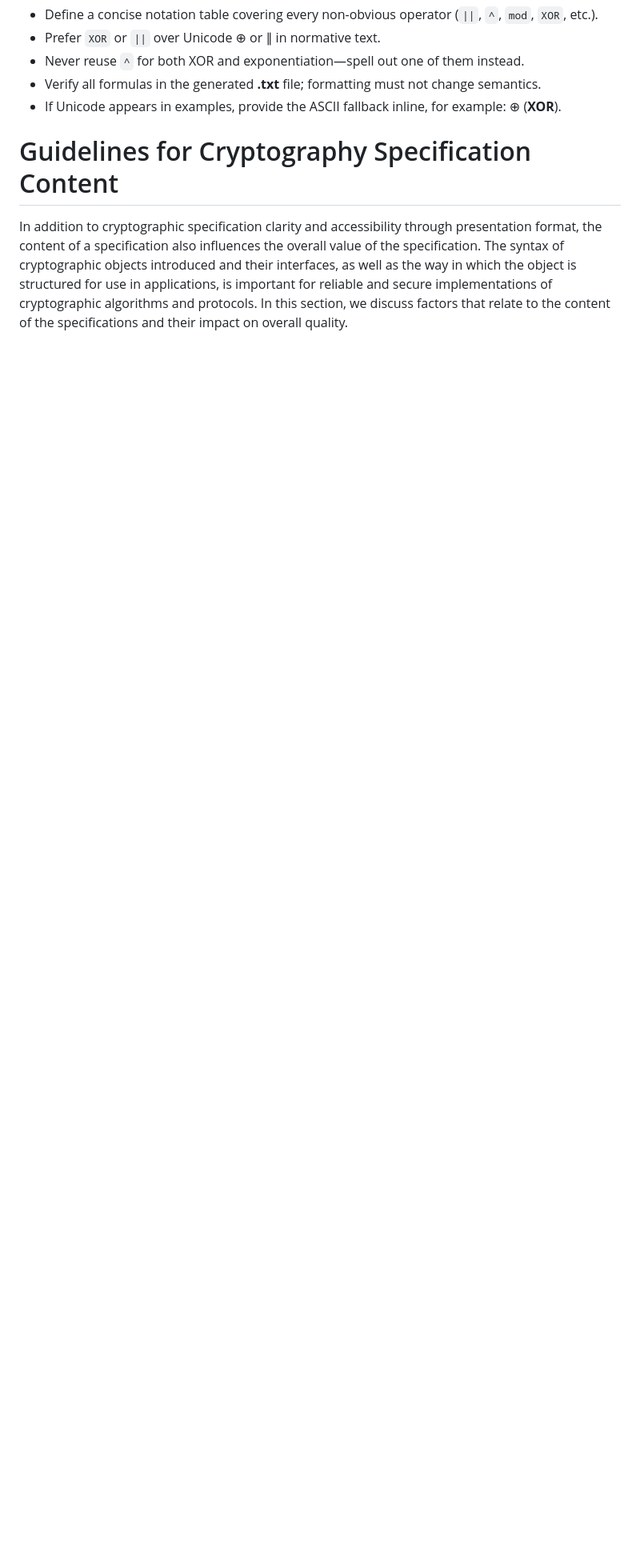
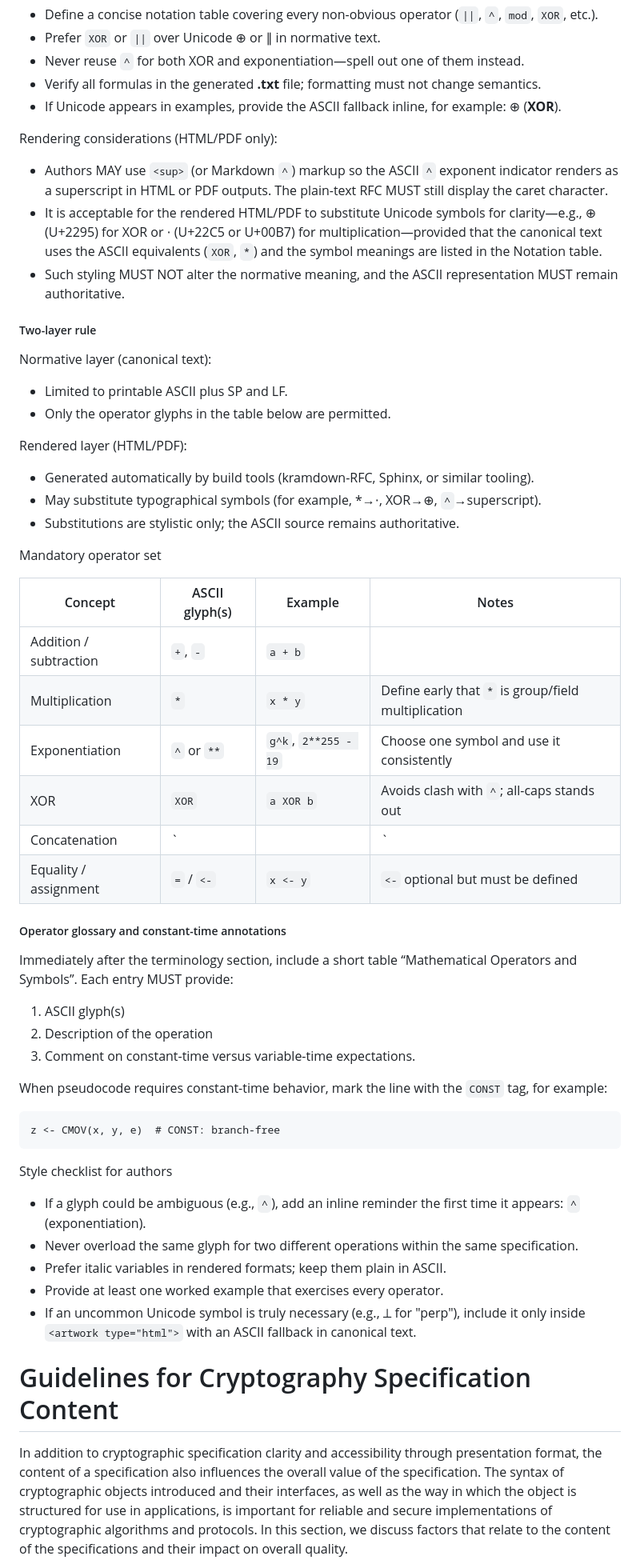
Before and after one commit to cfrg/draft-irtf-cfrg-cryptography-specification, a Markdown page: draft-irtf-cfrg-cryptography-specification.md, the part around one of its changes. Shown at 80% size. GitHub-like rendering; blank space fills up the shorter version.

Commit message:
Add two-layer rule heading style and wrap lines in ASCII-safe notation guidance

````diff
--- a/draft-irtf-cfrg-cryptography-specification.md
+++ b/draft-irtf-cfrg-cryptography-specification.md
@@ -381,6 +381,72 @@ Checklist for authors:
   change semantics.
 - If Unicode appears in examples, provide the ASCII fallback inline,
   for example: ⊕ (**XOR**).
+
+Rendering considerations (HTML/PDF only):
+
+* Authors MAY use `<sup>` (or Markdown `^`) markup so the ASCII `^`
+  exponent indicator renders as a superscript in HTML or PDF outputs.
+  The plain-text RFC MUST still display the caret character.
+* It is acceptable for the rendered HTML/PDF to substitute Unicode
+  symbols for clarity—e.g., ⊕ (U+2295) for XOR or ⋅ (U+22C5 or U+00B7)
+  for multiplication—provided that the canonical text uses the ASCII
+  equivalents (`XOR`, `*`) and the symbol meanings are listed in the
+  Notation table.
+* Such styling MUST NOT alter the normative meaning, and the ASCII
+  representation MUST remain authoritative.
+
+##### Two-layer rule
+
+Normative layer (canonical text):
+- Limited to printable ASCII plus SP and LF.
+- Only the operator glyphs in the table below are
+  permitted.
+
+Rendered layer (HTML/PDF):
+- Generated automatically by build tools (kramdown-RFC, Sphinx,
+  or similar tooling).
+- May substitute typographical symbols (for example, *→⋅,
+  XOR→⊕, `^`→superscript).
+- Substitutions are stylistic only; the ASCII source remains
+  authoritative.
+
+Mandatory operator set
+
+| Concept | ASCII glyph(s) | Example | Notes |
+| ------- | -------------- | ------- | ----- |
+| Addition / subtraction | `+`, `-` | `a + b` | |
+| Multiplication         | `*` | `x * y` | Define early that `*` is group/field multiplication |
+| Exponentiation         | `^` or `**` | `g^k`, `2**255 - 19` | Choose one symbol and use it consistently |
+| XOR | `XOR` | `a XOR b` | Avoids clash with `^`; all-caps stands out |
+| Concatenation | `||` | `M1 || M2` | Define in glossary |
+| Equality / assignment | `=` / `<-` | `x <- y` | `<-` optional but must be defined |
+
+##### Operator glossary and constant-time annotations
+
+Immediately after the terminology section, include a short table
+“Mathematical Operators and Symbols”.  Each entry MUST provide:
+1. ASCII glyph(s)
+2. Description of the operation
+3. Comment on constant-time versus variable-time expectations.
+
+When pseudocode requires constant-time behavior, mark the line with the
+`CONST` tag, for example:
+
+```
+z <- CMOV(x, y, e)  # CONST: branch-free
+```
+
+Style checklist for authors
+
+- If a glyph could be ambiguous (e.g., `^`), add an inline reminder the
+  first time it appears: `^` (exponentiation).
+- Never overload the same glyph for two different operations within the
+  same specification.
+- Prefer italic variables in rendered formats; keep them plain in ASCII.
+- Provide at least one worked example that exercises every operator.
+- If an uncommon Unicode symbol is truly necessary (e.g., ⟂ for "perp"),
+  include it only inside `<artwork type="html">` with an ASCII fallback
+  in canonical text.
 
 
 # Guidelines for Cryptography Specification Content
````
Also changed, not shown: other parts of draft-irtf-cfrg-cryptography-specification.md (+2 -2 lines).
